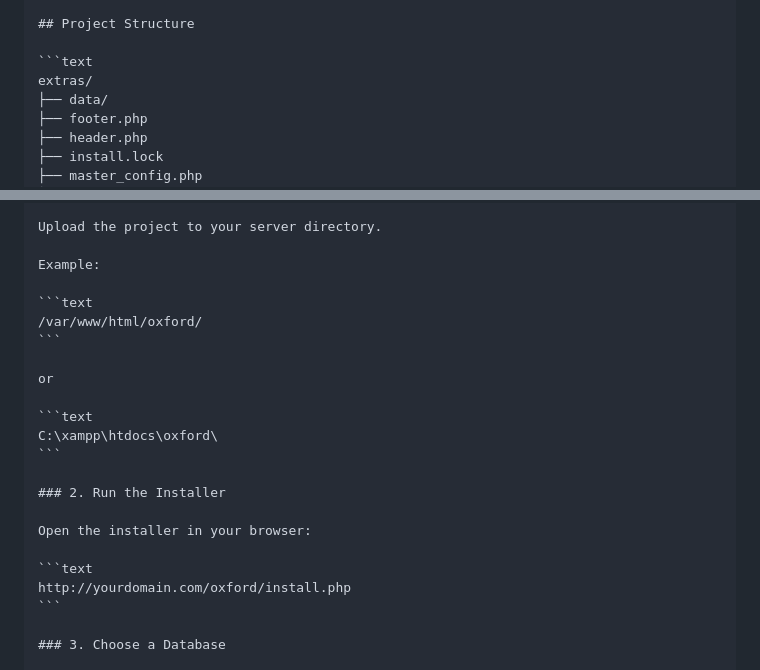
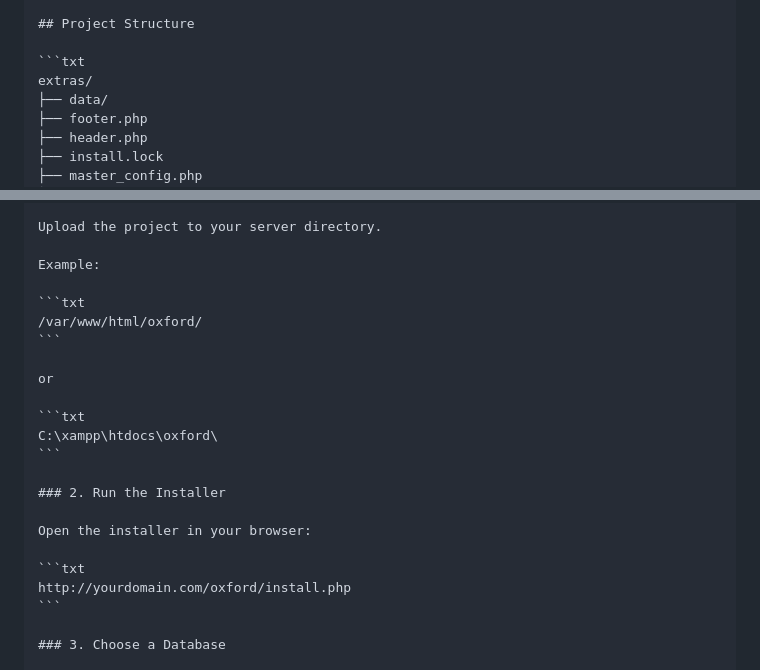
Before and after one commit to mrjohndowe/oxford_house_system, a Markdown page: README.md, 2 parts joined by grey strips. Drawn GitHub-style.

Commit message:
changed text to txt

````diff
--- a/README.md
+++ b/README.md
@@ -78,7 +78,7 @@ Each role is enforced throughout the system to protect sensitive data and admini
 
 ## Project Structure
 
-```text
+```txt
 extras/
 ├── data/
 ├── footer.php
@@ -105,13 +105,13 @@ Upload the project to your server directory.
 
 Example:
 
-```text
+```txt
 /var/www/html/oxford/
 ```
 
 or
 
-```text
+```txt
 C:\xampp\htdocs\oxford\
 ```
 
@@ -119,7 +119,7 @@ C:\xampp\htdocs\oxford\
 
 Open the installer in your browser:
 
-```text
+```txt
 http://yourdomain.com/oxford/install.php
 ```
 
````
